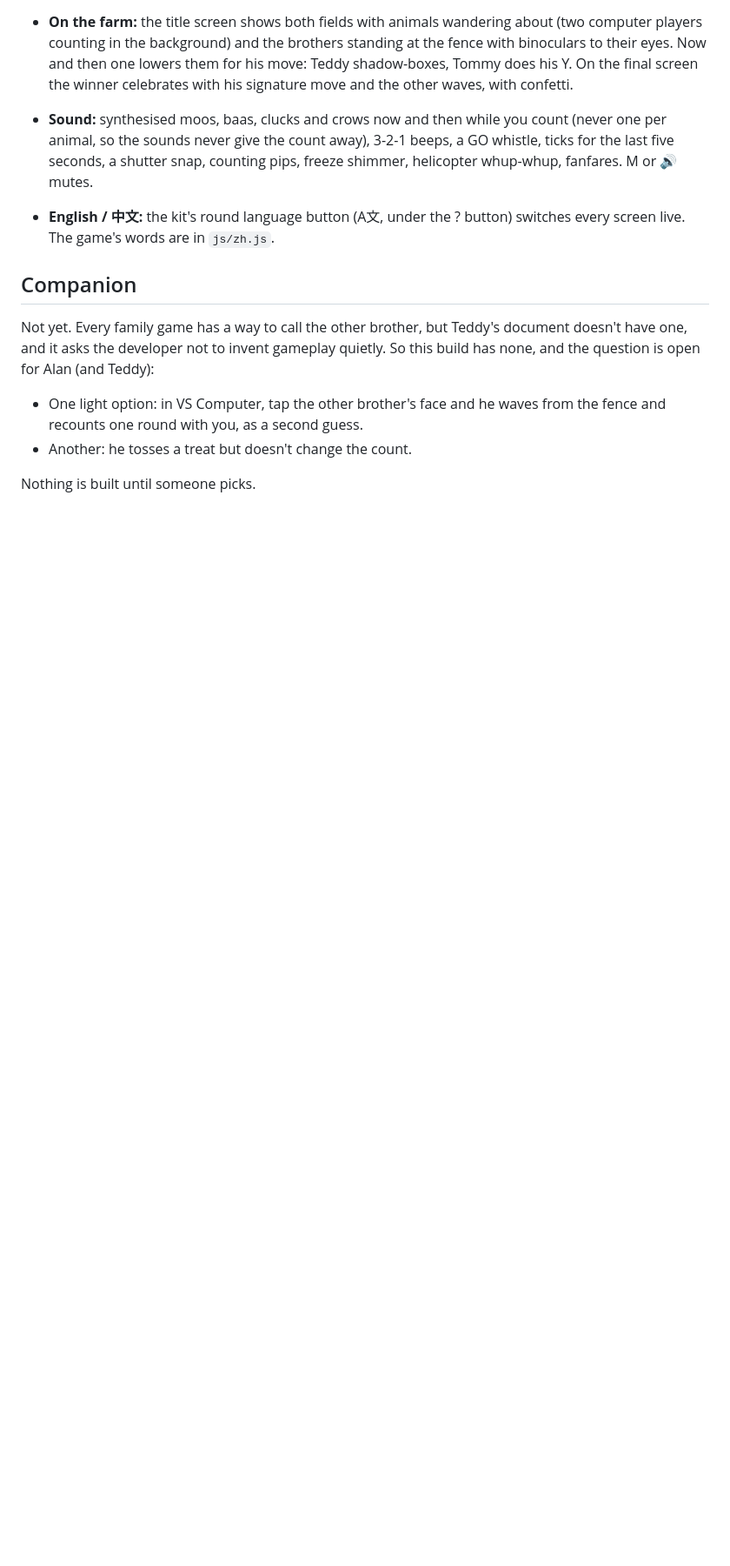
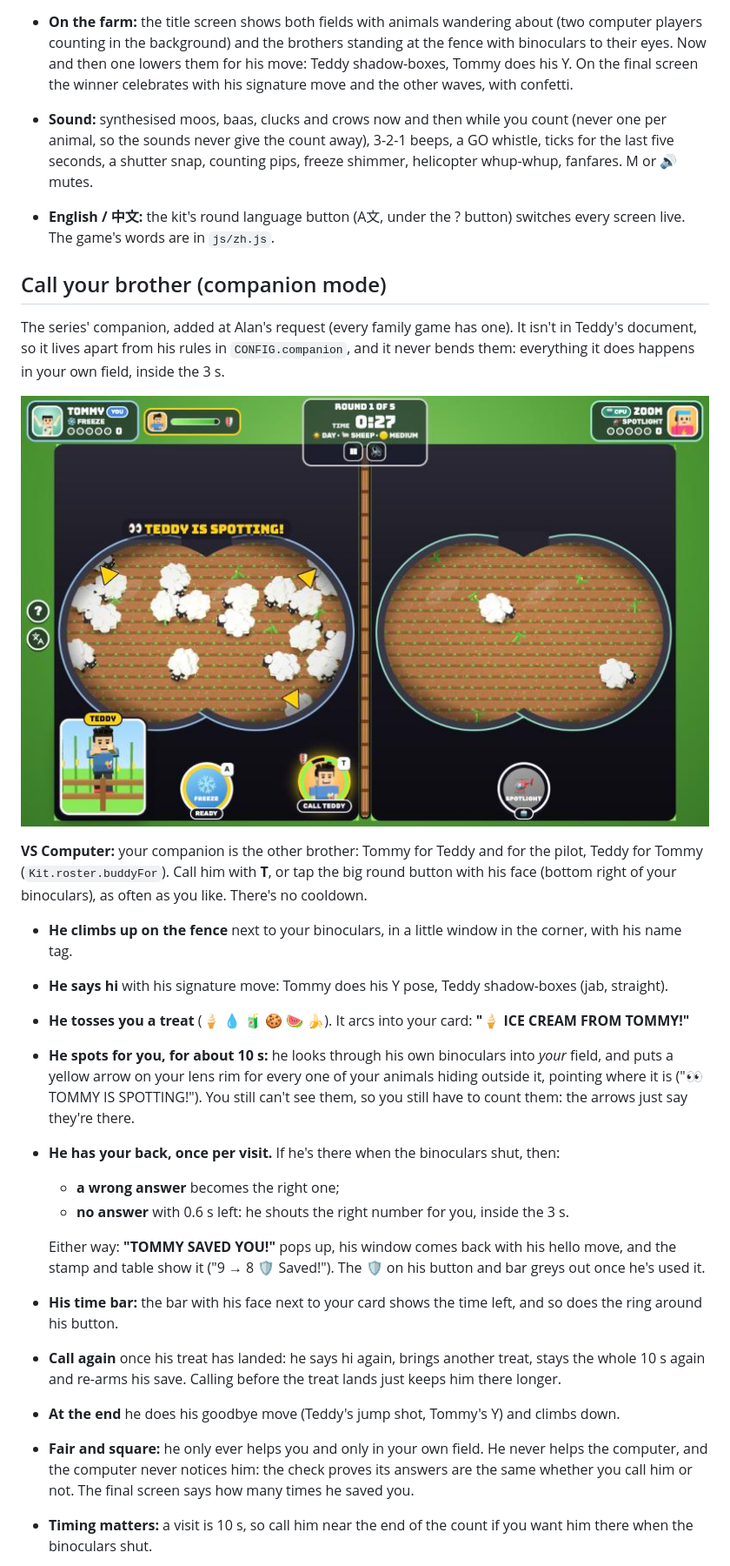
Before and after one commit to adong/spot-tt-animals, a Markdown page: README.md, the part around one of its changes. Shown at 87% size. GitHub-like rendering; pictures changed too: docs/companion.jpg (added); blank space fills up the shorter version.

```diff
--- a/README.md
+++ b/README.md
@@ -117,11 +118,26 @@ It doesn't help much, because the two fields always have different counts. Separ
 - **Sound:** synthesised moos, baas, clucks and crows now and then while you count (never one per animal, so the sounds never give the count away), 3-2-1 beeps, a GO whistle, ticks for the last five seconds, a shutter snap, counting pips, freeze shimmer, helicopter whup-whup, fanfares. M or 🔊 mutes.
 - **English / 中文:** the kit's round language button (A文, under the ? button) switches every screen live. The game's words are in `js/zh.js`.
 
-## Companion
+## Call your brother (companion mode)
 
-Not yet. Every family game has a way to call the other brother, but Teddy's document doesn't have one, and it asks the developer not to invent gameplay quietly. So this build has none, and the question is open for Alan (and Teddy):
+The series' companion, added at Alan's request (every family game has one). It isn't in Teddy's document, so it lives apart from his rules in `CONFIG.companion`, and it never bends them: everything it does happens in your own field, inside the 3 s.
 
-- One light option: in VS Computer, tap the other brother's face and he waves from the fence and recounts one round with you, as a second guess.
-- Another: he tosses a treat but doesn't change the count.
+![Teddy spots the sheep hiding outside Tommy's binoculars](docs/companion.jpg)
 
-Nothing is built until someone picks.
+**VS Computer:** your companion is the other brother: Tommy for Teddy and for the pilot, Teddy for Tommy (`Kit.roster.buddyFor`). Call him with **T**, or tap the big round button with his face (bottom right of your binoculars), as often as you like. There's no cooldown.
+
+- **He climbs up on the fence** next to your binoculars, in a little window in the corner, with his name tag.
+- **He says hi** with his signature move: Tommy does his Y pose, Teddy shadow-boxes (jab, straight).
+- **He tosses you a treat** (🍦 💧 🧃 🍪 🍉 🍌). It arcs into your card: **"🍦 ICE CREAM FROM TOMMY!"**
+- **He spots for you, for about 10 s:** he looks through his own binoculars into *your* field, and puts a yellow arrow on your lens rim for every one of your animals hiding outside it, pointing where it is ("👀 TOMMY IS SPOTTING!"). You still can't see them, so you still have to count them: the arrows just say they're there.
+- **He has your back, once per visit.** If he's there when the binoculars shut, then:
+  - **a wrong answer** becomes the right one;
+  - **no answer** with 0.6 s left: he shouts the right number for you, inside the 3 s.
+
+  Either way: **"TOMMY SAVED YOU!"** pops up, his window comes back with his hello move, and the stamp and table show it ("9 → 8 🛡️ Saved!"). The 🛡️ on his button and bar greys out once he's used it.
+- **His time bar:** the bar with his face next to your card shows the time left, and so does the ring around his button.
+- **Call again** once his treat has landed: he says hi again, brings another treat, stays the whole 10 s again and re-arms his save. Calling before the treat lands just keeps him there longer.
+- **At the end** he does his goodbye move (Teddy's jump shot, Tommy's Y) and climbs down.
+- **Fair and square:** he only ever helps you and only in your own field. He never helps the computer, and the computer never notices him: the check proves its answers are the same whether you call him or not. The final screen says how many times he saved you.
+- **Timing matters:** a visit is 10 s, so call him near the end of the count if you want him there when the binoculars shut.
+
```
Also changed, not shown: other parts of README.md (+32 -10 lines), docs/high-five.jpg (added), 11 other files.
